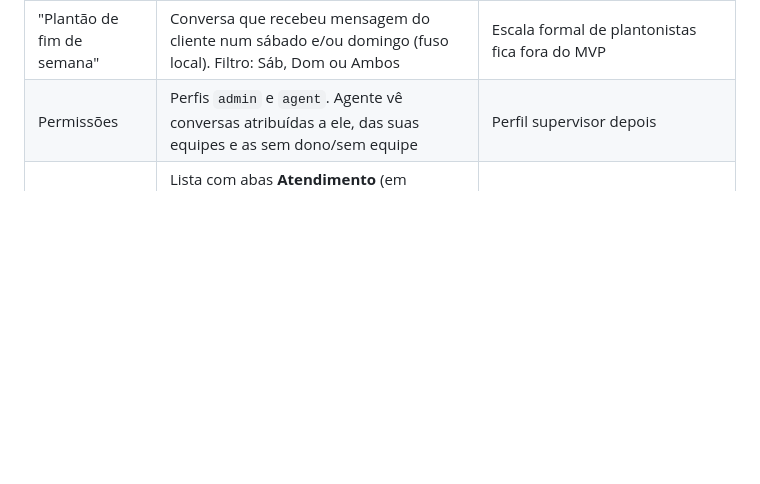
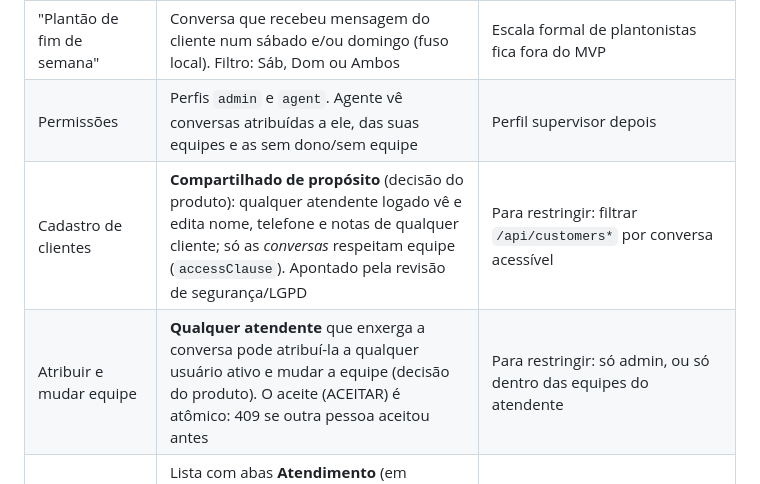
Before and after one commit to EzequielMags/Inside-Chat, a Markdown page: docs/PLANO.md, the part around the change. Rendered like a GitHub page; blank space fills up the shorter version.

Commit message:
docs(plano): registra decisões de clientes compartilhados e atribuição livre
Co-Authored-By: Claude Sonnet 5.5 <noreply@anthropic.com>

```diff
--- a/docs/PLANO.md
+++ b/docs/PLANO.md
@@ -13,6 +13,8 @@ O Integgri é usado apenas como referência conceitual do tipo de produto; nome,
 | Idioma / fuso | pt-BR, `America/Sao_Paulo` (offset fixo -03:00) | Variáveis `TIMEZONE` / `TZ_OFFSET` |
 | "Plantão de fim de semana" | Conversa que recebeu mensagem do cliente num sábado e/ou domingo (fuso local). Filtro: Sáb, Dom ou Ambos | Escala formal de plantonistas fica fora do MVP |
 | Permissões | Perfis `admin` e `agent`. Agente vê conversas atribuídas a ele, das suas equipes e as sem dono/sem equipe | Perfil supervisor depois |
+| Cadastro de clientes | **Compartilhado de propósito** (decisão do produto): qualquer atendente logado vê e edita nome, telefone e notas de qualquer cliente; só as *conversas* respeitam equipe (`accessClause`). Apontado pela revisão de segurança/LGPD | Para restringir: filtrar `/api/customers*` por conversa acessível |
+| Atribuir e mudar equipe | **Qualquer atendente** que enxerga a conversa pode atribuí-la a qualquer usuário ativo e mudar a equipe (decisão do produto). O aceite (ACEITAR) é atômico: 409 se outra pessoa aceitou antes | Para restringir: só admin, ou só dentro das equipes do atendente |
 | Abas e nomes dos status | Lista com abas **Atendimento** (em andamento), **Aguardando** (aberta, sem dono; botão ACEITAR atribui a quem aceitou e move para Atendimento) e **Resolvidas**. Nº do atendimento = id da conversa (`#id`). Painel de detalhes do cliente recolhível; envio com Enter (Shift+Enter quebra linha) | Respostas rápidas com `/`, faixas de evento (atribuído/resolvido/reaberto) e histórico de eventos ficam para depois (exigem backend) |
 | Nova mensagem após "resolvida" | Abre uma **nova** conversa (histórico continua no cliente) | — |
 | Mídia (imagem/áudio/doc) | Fora do MVP: recebe placeholder `[imagem]` etc. | Etapa pós-MVP (download via media API) |
```
